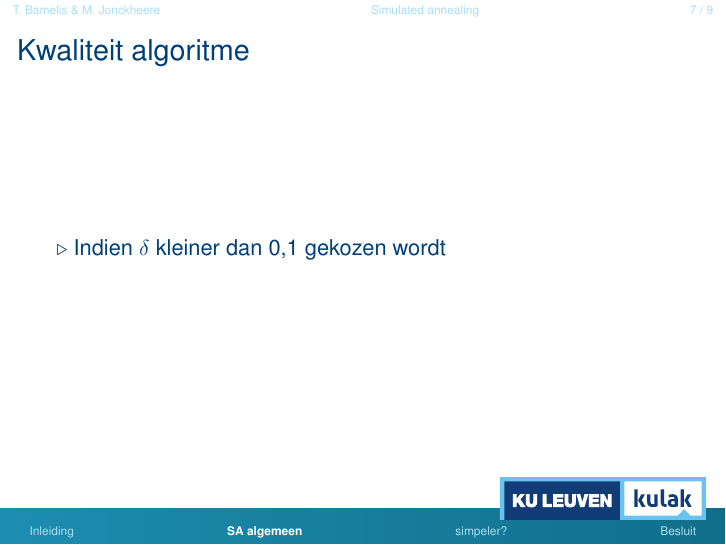
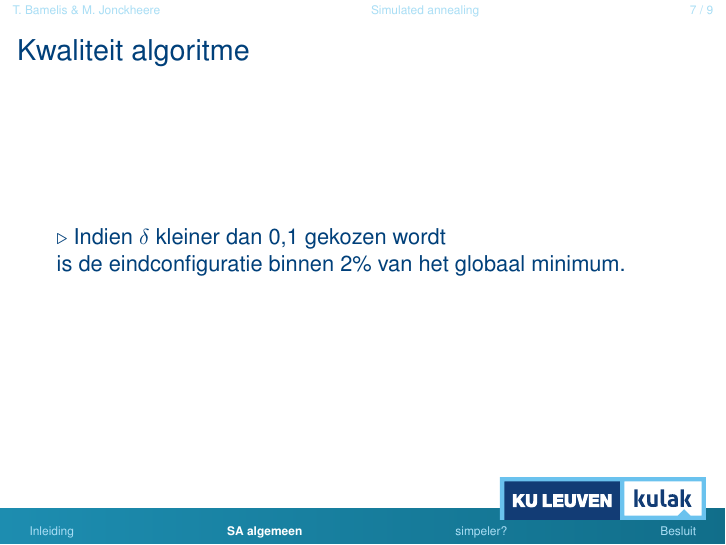
Before and after one commit to Bhamoss/AlgoritmenProject, LaTeX slides (slides.tex): page 15 of 21. The pictures show the PDF file slides.pdf that the author committed with the source.

Commit message:
iets vergeten

```diff
--- a/slides.tex
+++ b/slides.tex
@@ -111,7 +111,7 @@ Gebaseerd op het afkoelen van metalen.
 	\frametitle{Kwaliteit algoritme}
 
 	$\triangleright$ Indien $\delta$ kleiner dan 0,1 gekozen wordt\\
-
+	is de eindconfiguratie binnen 2\% van het globaal minimum.
 
 \end{frame}
 
```
Also changed, not shown: slides.pdf, 2 other files.
